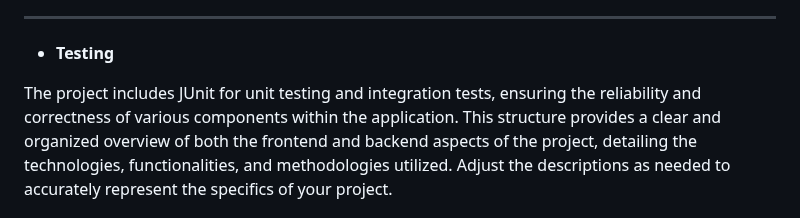
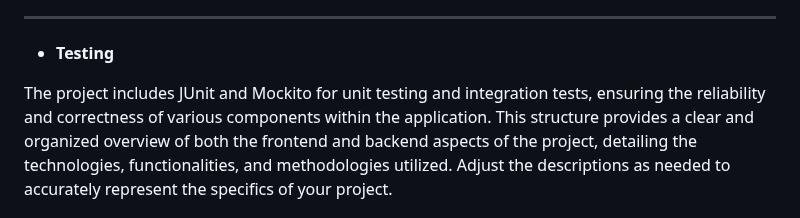
Before and after one commit to Borovaneca/CarWash, a Markdown page: README.md, the part around the change. GitHub-like rendering.

```diff
--- a/README.md
+++ b/README.md
@@ -147,7 +147,7 @@ The project integrates with services like Cloudinary for managing and serving im
 
 * **Testing**
 
-The project includes JUnit for unit testing and integration tests, ensuring the reliability and correctness of various components within the application.
+The project includes JUnit and Mockito for unit testing and integration tests, ensuring the reliability and correctness of various components within the application.
 This structure provides a clear and organized overview of both the frontend and backend aspects of the project, detailing the technologies, functionalities, and methodologies utilized. Adjust the descriptions as needed to accurately represent the specifics of your project.
 
 <p align="right">(<a href="#readme-top">back to top</a>)</p>
```
